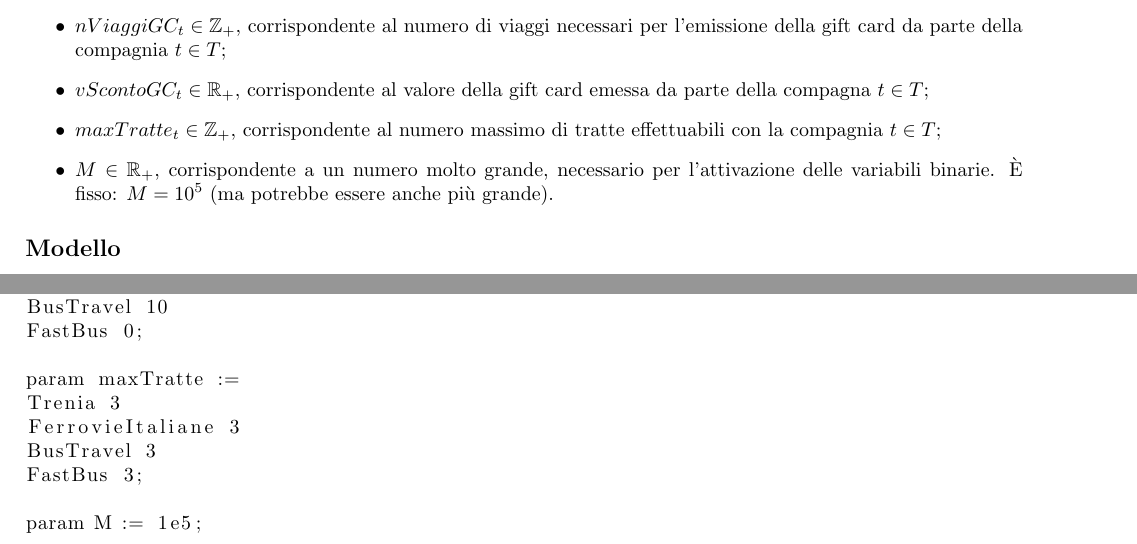
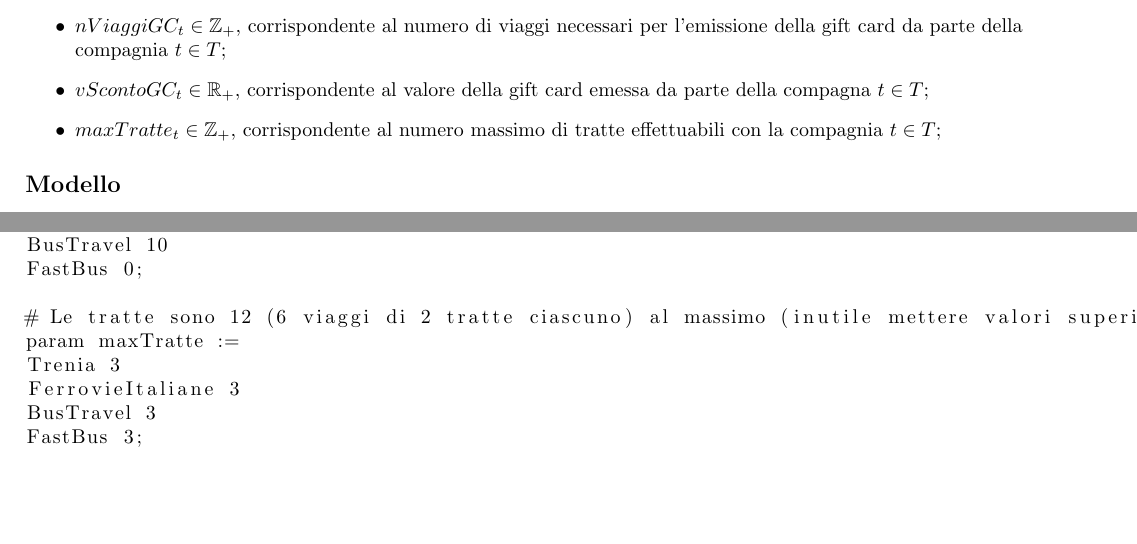
Before and after one commit to TommasoAzz/ViaggiareLeggeRO, a LaTeX paper (Relazione/main.tex, which reads AMPL/Dati.dat, Relazione/modello_matematico.tex): two parts of pages 7 and 10 of 10, joined at a grey line, cut so that both start at the same text, the shorter picture padded with empty space. Compiled offline with pdfLaTeX.

Commit message:
Aggiornato il modello matematico (sia della relazione che in AMPL e rimosso il parametro big M

```diff
--- a/AMPL/Dati.dat
+++ b/AMPL/Dati.dat
@@ -77,10 +77,9 @@
 BusTravel 10
 FastBus 0;
 
+# Le tratte sono 12 (6 viaggi di 2 tratte ciascuno) al massimo (inutile mettere valori superiori)
 param maxTratte :=
 Trenia 3
 FerrovieItaliane 3
 BusTravel 3
 FastBus 3;
-
-param M := 1e5;
--- a/Relazione/modello_matematico.tex
+++ b/Relazione/modello_matematico.tex
@@ -66,8 +66,8 @@
     \item $nViaggiGC_t \in \mathbb{Z}_+$, corrispondente al numero di viaggi necessari per l'emissione della gift card da parte della compagnia $t \in T$;
     \item $vScontoGC_t \in \mathbb{R}_+$, corrispondente al valore della gift card emessa da parte della compagna $t \in T$;
     \item $maxTratte_t \in \mathbb{Z}_+$, corrispondente al numero massimo di tratte effettuabili con la compagnia $t \in T$;
-    \item $M \in \mathbb{R}_+$, corrispondente a un numero molto grande, necessario per l'attivazione delle variabili binarie.
-    È fisso: $M = 10^5$ (ma potrebbe essere anche più grande).
+    % \item $M \in \mathbb{R}_+$, corrispondente a un numero molto grande, necessario per l'attivazione delle variabili binarie.
+    % È fisso: $M = 10^5$ (ma potrebbe essere anche più grande).
 \end{itemize}
 
 \subsection*{Modello}
```
Also changed, not shown: Relazione/modello_matematico.tex (3 more changed lines), 1 other file.
